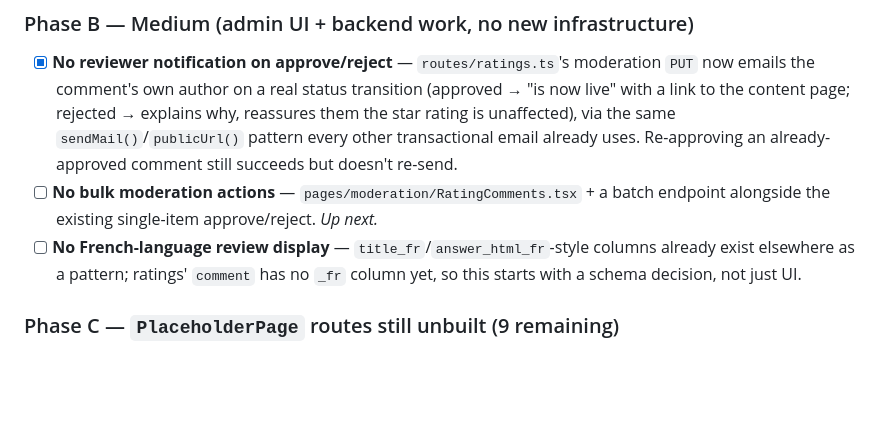
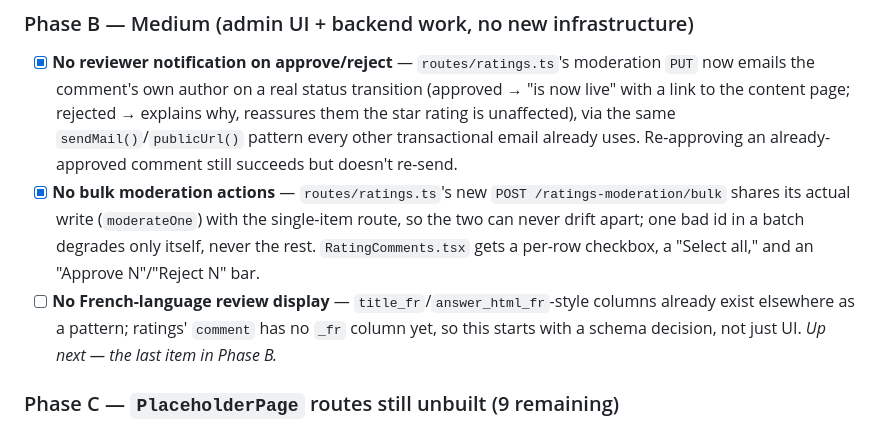
Before and after one commit to tundeaj/myrepo, a Markdown page: ROADMAP.md, the part around one of its changes. Drawn GitHub-style; blank space fills up the shorter version.

Commit message:
ROADMAP: bulk moderation closed, 711 assertions
526 e2e + 35 mail + 6 checkout-webhook + 12 payouts-webhook + 8
stripe-webhook + 124 browser = 711, all green. Phase B now 2/3;
French-language review display is up next and last in the phase.

```diff
--- a/ROADMAP.md
+++ b/ROADMAP.md
@@ -45,8 +45,8 @@ Phases are ordered by what unblocks fastest with the least new infrastructure. E
 
 ### Phase B — Medium (admin UI + backend work, no new infrastructure)
 - [x] **No reviewer notification on approve/reject** — `routes/ratings.ts`'s moderation `PUT` now emails the comment's own author on a real status transition (approved → "is now live" with a link to the content page; rejected → explains why, reassures them the star rating is unaffected), via the same `sendMail()`/`publicUrl()` pattern every other transactional email already uses. Re-approving an already-approved comment still succeeds but doesn't re-send.
-- [ ] **No bulk moderation actions** — `pages/moderation/RatingComments.tsx` + a batch endpoint alongside the existing single-item approve/reject. *Up next.*
-- [ ] **No French-language review display** — `title_fr`/`answer_html_fr`-style columns already exist elsewhere as a pattern; ratings' `comment` has no `_fr` column yet, so this starts with a schema decision, not just UI.
+- [x] **No bulk moderation actions** — `routes/ratings.ts`'s new `POST /ratings-moderation/bulk` shares its actual write (`moderateOne`) with the single-item route, so the two can never drift apart; one bad id in a batch degrades only itself, never the rest. `RatingComments.tsx` gets a per-row checkbox, a "Select all," and an "Approve N"/"Reject N" bar.
+- [ ] **No French-language review display** — `title_fr`/`answer_html_fr`-style columns already exist elsewhere as a pattern; ratings' `comment` has no `_fr` column yet, so this starts with a schema decision, not just UI. *Up next — the last item in Phase B.*
 
 ### Phase C — `PlaceholderPage` routes still unbuilt (9 remaining)
 Each is its own scoped project (schema check → routes → admin UI → e2e/browser), same shape as every closed gap above. Suggested order, easiest first:
```
Also changed, not shown: other parts of ROADMAP.md (+1 -1 lines).
